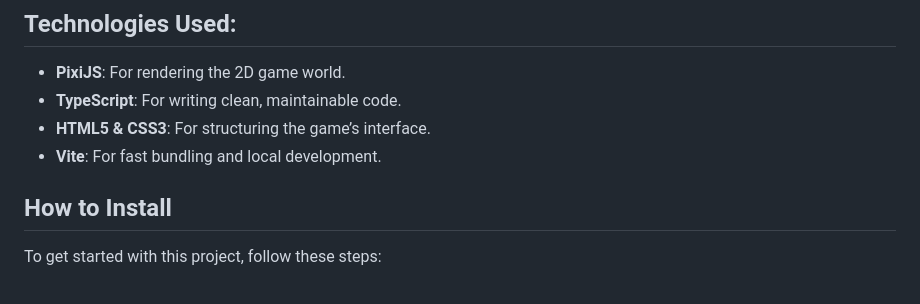
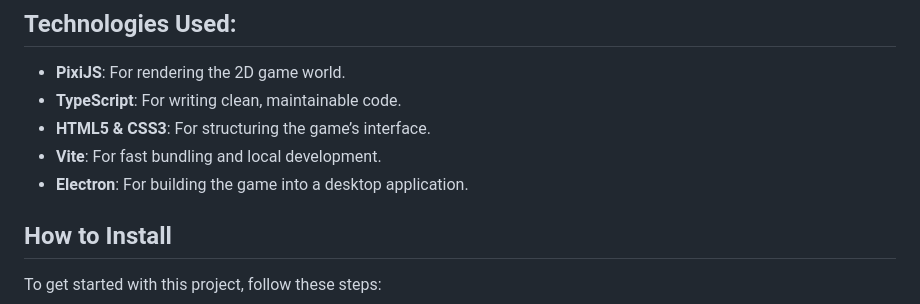
Before and after one commit to javideas/Pixijs-Arcade-Game, a Markdown page: README.md, the part around the change. GitHub-like rendering.

Commit message:
chore: readme updated

```diff
--- a/README.md
+++ b/README.md
@@ -47,6 +47,7 @@ A classic arcade-style vertical scrolling game built with PixiJS and TypeScript
 - **TypeScript**: For writing clean, maintainable code.
 - **HTML5 & CSS3**: For structuring the game’s interface.
 - **Vite**: For fast bundling and local development.
+- **Electron**: For building the game into a desktop application.
 
 ## How to Install
 
```
